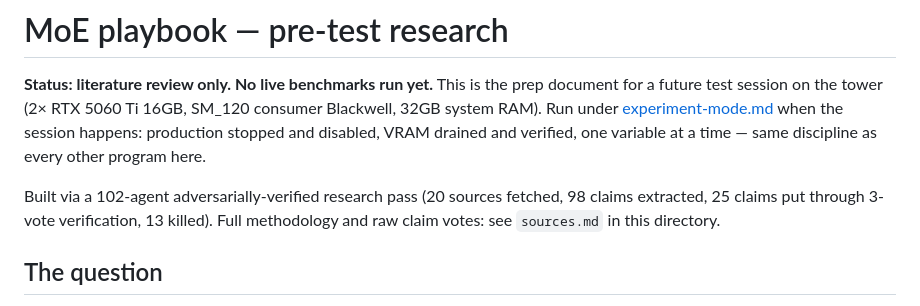
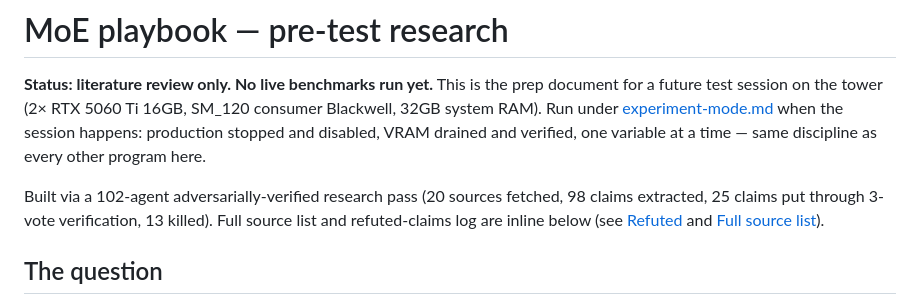
Before and after one commit to randomchaos7800-hub/inference-research, a Markdown page: tower/moe/README.md, the part around the change. Drawn GitHub-style.

```diff
--- a/tower/moe/README.md
+++ b/tower/moe/README.md
@@ -8,7 +8,7 @@ verified, one variable at a time — same discipline as every other program here
 
 Built via a 102-agent adversarially-verified research pass (20 sources fetched,
 98 claims extracted, 25 claims put through 3-vote verification, 13 killed).
-Full methodology and raw claim votes: see `sources.md` in this directory.
+Full source list and refuted-claims log are inline below (see [Refuted](#refuted--do-not-cite-these-as-fact) and [Full source list](#full-source-list)).
 
 ## The question
 
```
Also changed, not shown: RESULTS.md (+1 -1 lines).
